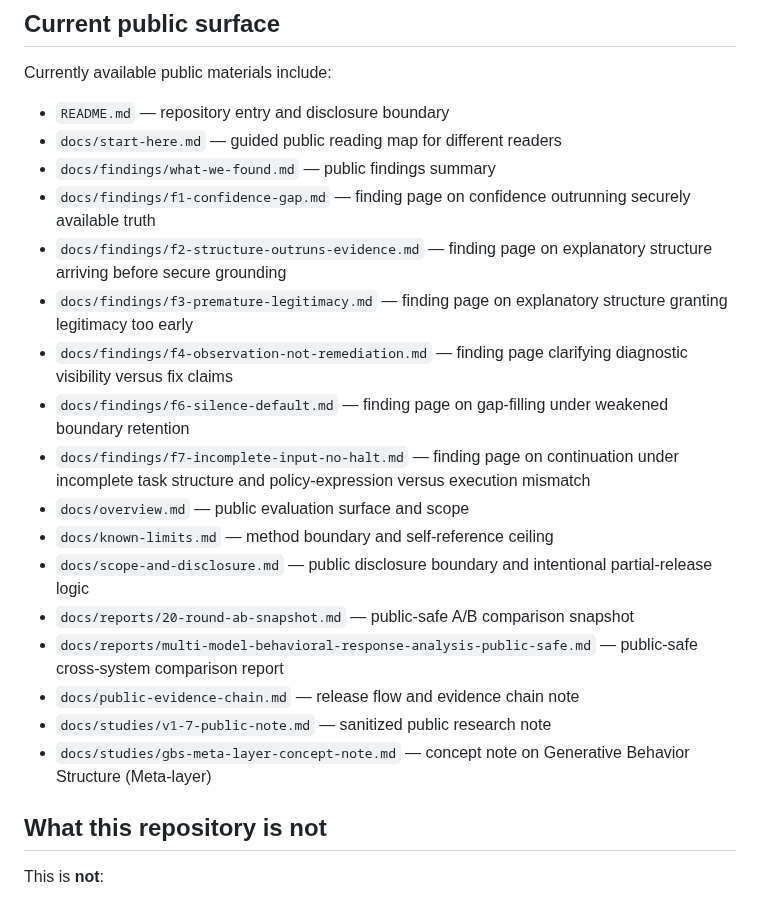
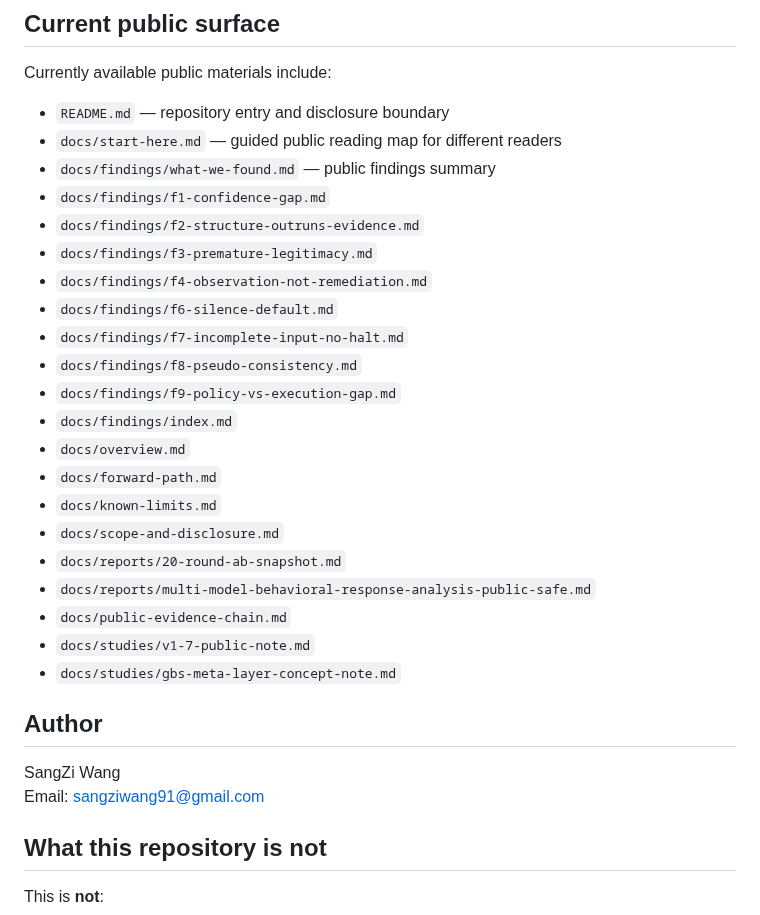
Before and after one commit to sangziwang91-design/model-behavior-observatory, a Markdown page: README.md, the part around the change. GitHub-like rendering.

Commit message:
Add F8 F9 index and author info

```diff
--- a/README.md
+++ b/README.md
@@ -34,20 +34,29 @@ Currently available public materials include:
 - `README.md` — repository entry and disclosure boundary
 - `docs/start-here.md` — guided public reading map for different readers
 - `docs/findings/what-we-found.md` — public findings summary
-- `docs/findings/f1-confidence-gap.md` — finding page on confidence outrunning securely available truth
-- `docs/findings/f2-structure-outruns-evidence.md` — finding page on explanatory structure arriving before secure grounding
-- `docs/findings/f3-premature-legitimacy.md` — finding page on explanatory structure granting legitimacy too early
-- `docs/findings/f4-observation-not-remediation.md` — finding page clarifying diagnostic visibility versus fix claims
-- `docs/findings/f6-silence-default.md` — finding page on gap-filling under weakened boundary retention
-- `docs/findings/f7-incomplete-input-no-halt.md` — finding page on continuation under incomplete task structure and policy-expression versus execution mismatch
-- `docs/overview.md` — public evaluation surface and scope
-- `docs/known-limits.md` — method boundary and self-reference ceiling
-- `docs/scope-and-disclosure.md` — public disclosure boundary and intentional partial-release logic
-- `docs/reports/20-round-ab-snapshot.md` — public-safe A/B comparison snapshot
-- `docs/reports/multi-model-behavioral-response-analysis-public-safe.md` — public-safe cross-system comparison report
-- `docs/public-evidence-chain.md` — release flow and evidence chain note
-- `docs/studies/v1-7-public-note.md` — sanitized public research note
-- `docs/studies/gbs-meta-layer-concept-note.md` — concept note on Generative Behavior Structure (Meta-layer)
+- `docs/findings/f1-confidence-gap.md`
+- `docs/findings/f2-structure-outruns-evidence.md`
+- `docs/findings/f3-premature-legitimacy.md`
+- `docs/findings/f4-observation-not-remediation.md`
+- `docs/findings/f6-silence-default.md`
+- `docs/findings/f7-incomplete-input-no-halt.md`
+- `docs/findings/f8-pseudo-consistency.md`
+- `docs/findings/f9-policy-vs-execution-gap.md`
+- `docs/findings/index.md`
+- `docs/overview.md`
+- `docs/forward-path.md`
+- `docs/known-limits.md`
+- `docs/scope-and-disclosure.md`
+- `docs/reports/20-round-ab-snapshot.md`
+- `docs/reports/multi-model-behavioral-response-analysis-public-safe.md`
+- `docs/public-evidence-chain.md`
+- `docs/studies/v1-7-public-note.md`
+- `docs/studies/gbs-meta-layer-concept-note.md`
+
+## Author
+
+SangZi Wang
+Email: sangziwang91@gmail.com
 
 ## What this repository is not
 
```
